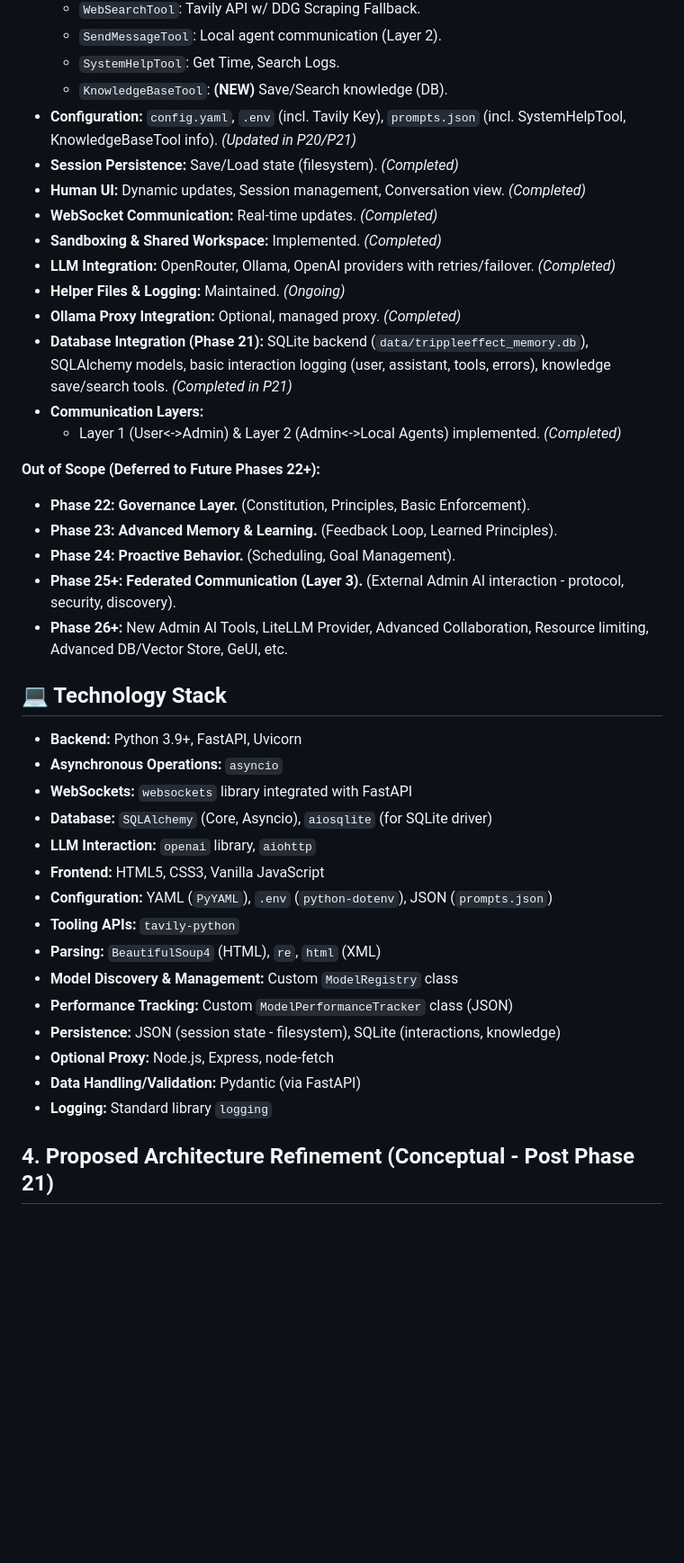
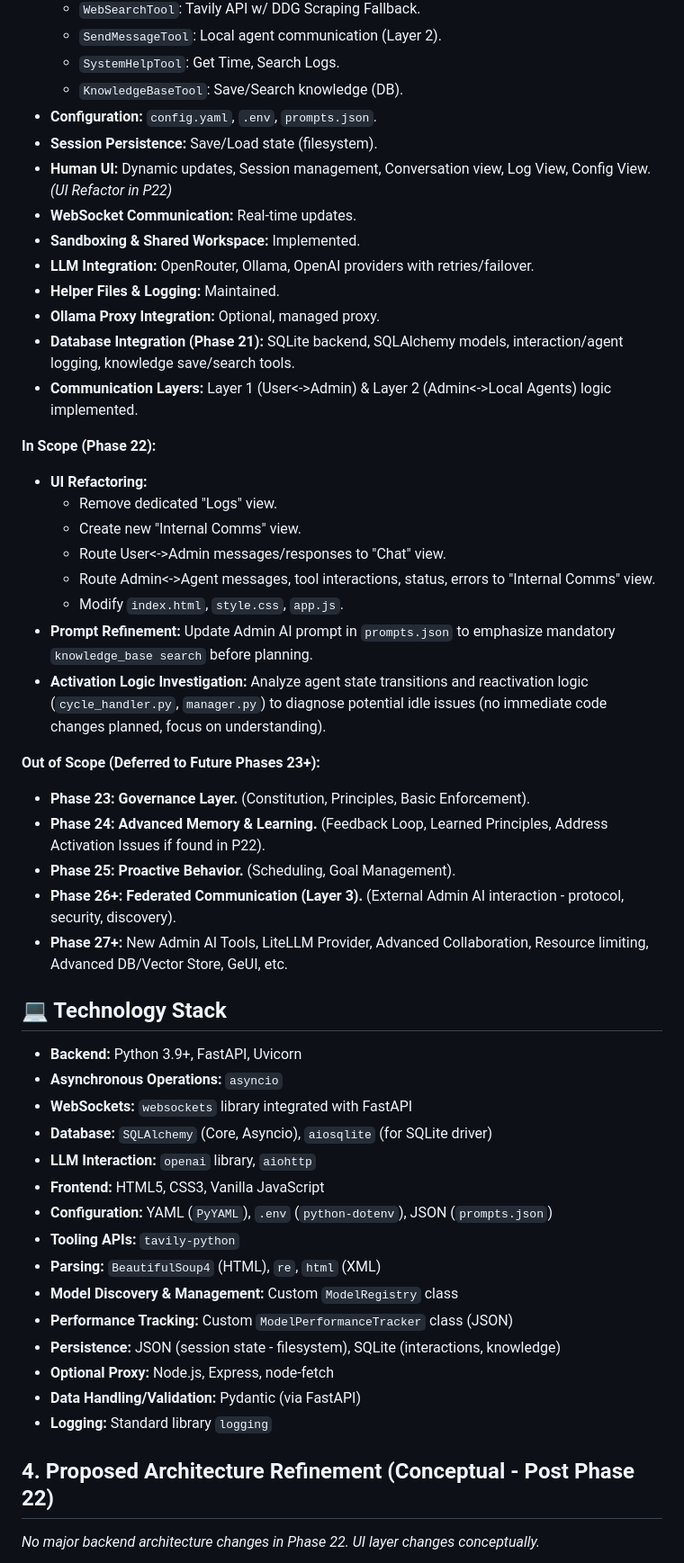
Before and after one commit to gaborkukucska/TrippleEffect, a Markdown page: helperfiles/PROJECT_PLAN.md, the part around one of its changes. Shown at 90% size. Rendered like a GitHub page; blank space fills up the shorter version.

````diff
--- a/helperfiles/PROJECT_PLAN.md
+++ b/helperfiles/PROJECT_PLAN.md
@@ -59,26 +60,36 @@
     *   `WebSearchTool`: Tavily API w/ DDG Scraping Fallback.
     *   `SendMessageTool`: Local agent communication (Layer 2).
     *   `SystemHelpTool`: Get Time, Search Logs.
-    *   `KnowledgeBaseTool`: **(NEW)** Save/Search knowledge (DB).
-*   **Configuration:** `config.yaml`, `.env` (incl. Tavily Key), `prompts.json` (incl. SystemHelpTool, KnowledgeBaseTool info). *(Updated in P20/P21)*
-*   **Session Persistence:** Save/Load state (filesystem). *(Completed)*
-*   **Human UI:** Dynamic updates, Session management, Conversation view. *(Completed)*
-*   **WebSocket Communication:** Real-time updates. *(Completed)*
-*   **Sandboxing & Shared Workspace:** Implemented. *(Completed)*
-*   **LLM Integration:** OpenRouter, Ollama, OpenAI providers with retries/failover. *(Completed)*
-*   **Helper Files & Logging:** Maintained. *(Ongoing)*
-*   **Ollama Proxy Integration:** Optional, managed proxy. *(Completed)*
-*   **Database Integration (Phase 21):** SQLite backend (`data/trippleeffect_memory.db`), SQLAlchemy models, basic interaction logging (user, assistant, tools, errors), knowledge save/search tools. *(Completed in P21)*
-*   **Communication Layers:**
-    *   Layer 1 (User<->Admin) & Layer 2 (Admin<->Local Agents) implemented. *(Completed)*
+    *   `KnowledgeBaseTool`: Save/Search knowledge (DB).
+*   **Configuration:** `config.yaml`, `.env`, `prompts.json`.
+*   **Session Persistence:** Save/Load state (filesystem).
+*   **Human UI:** Dynamic updates, Session management, Conversation view, Log View, Config View. *(UI Refactor in P22)*
+*   **WebSocket Communication:** Real-time updates.
+*   **Sandboxing & Shared Workspace:** Implemented.
+*   **LLM Integration:** OpenRouter, Ollama, OpenAI providers with retries/failover.
+*   **Helper Files & Logging:** Maintained.
+*   **Ollama Proxy Integration:** Optional, managed proxy.
+*   **Database Integration (Phase 21):** SQLite backend, SQLAlchemy models, interaction/agent logging, knowledge save/search tools.
+*   **Communication Layers:** Layer 1 (User<->Admin) & Layer 2 (Admin<->Local Agents) logic implemented.
 
-**Out of Scope (Deferred to Future Phases 22+):**
+**In Scope (Phase 22):**
 
-*   **Phase 22: Governance Layer.** (Constitution, Principles, Basic Enforcement).
-*   **Phase 23: Advanced Memory & Learning.** (Feedback Loop, Learned Principles).
-*   **Phase 24: Proactive Behavior.** (Scheduling, Goal Management).
-*   **Phase 25+: Federated Communication (Layer 3).** (External Admin AI interaction - protocol, security, discovery).
-*   **Phase 26+:** New Admin AI Tools, LiteLLM Provider, Advanced Collaboration, Resource limiting, Advanced DB/Vector Store, GeUI, etc.
+*   **UI Refactoring:**
+    *   Remove dedicated "Logs" view.
+    *   Create new "Internal Comms" view.
+    *   Route User<->Admin messages/responses to "Chat" view.
+    *   Route Admin<->Agent messages, tool interactions, status, errors to "Internal Comms" view.
+    *   Modify `index.html`, `style.css`, `app.js`.
+*   **Prompt Refinement:** Update Admin AI prompt in `prompts.json` to emphasize mandatory `knowledge_base search` before planning.
+*   **Activation Logic Investigation:** Analyze agent state transitions and reactivation logic (`cycle_handler.py`, `manager.py`) to diagnose potential idle issues (no immediate code changes planned, focus on understanding).
+
+**Out of Scope (Deferred to Future Phases 23+):**
+
+*   **Phase 23: Governance Layer.** (Constitution, Principles, Basic Enforcement).
+*   **Phase 24: Advanced Memory & Learning.** (Feedback Loop, Learned Principles, Address Activation Issues if found in P22).
+*   **Phase 25: Proactive Behavior.** (Scheduling, Goal Management).
+*   **Phase 26+: Federated Communication (Layer 3).** (External Admin AI interaction - protocol, security, discovery).
+*   **Phase 27+:** New Admin AI Tools, LiteLLM Provider, Advanced Collaboration, Resource limiting, Advanced DB/Vector Store, GeUI, etc.
 
 ## 💻 Technology Stack
 
@@ -98,7 +109,9 @@
 *   **Data Handling/Validation:** Pydantic (via FastAPI)
 *   **Logging:** Standard library `logging`
 
-## 4. Proposed Architecture Refinement (Conceptual - Post Phase 21)
+## 4. Proposed Architecture Refinement (Conceptual - Post Phase 22)
+
+*No major backend architecture changes in Phase 22. UI layer changes conceptually.*
 
 ```mermaid
 graph TD
````
Also changed, not shown: other parts of helperfiles/PROJECT_PLAN.md (+71 -66 lines).
